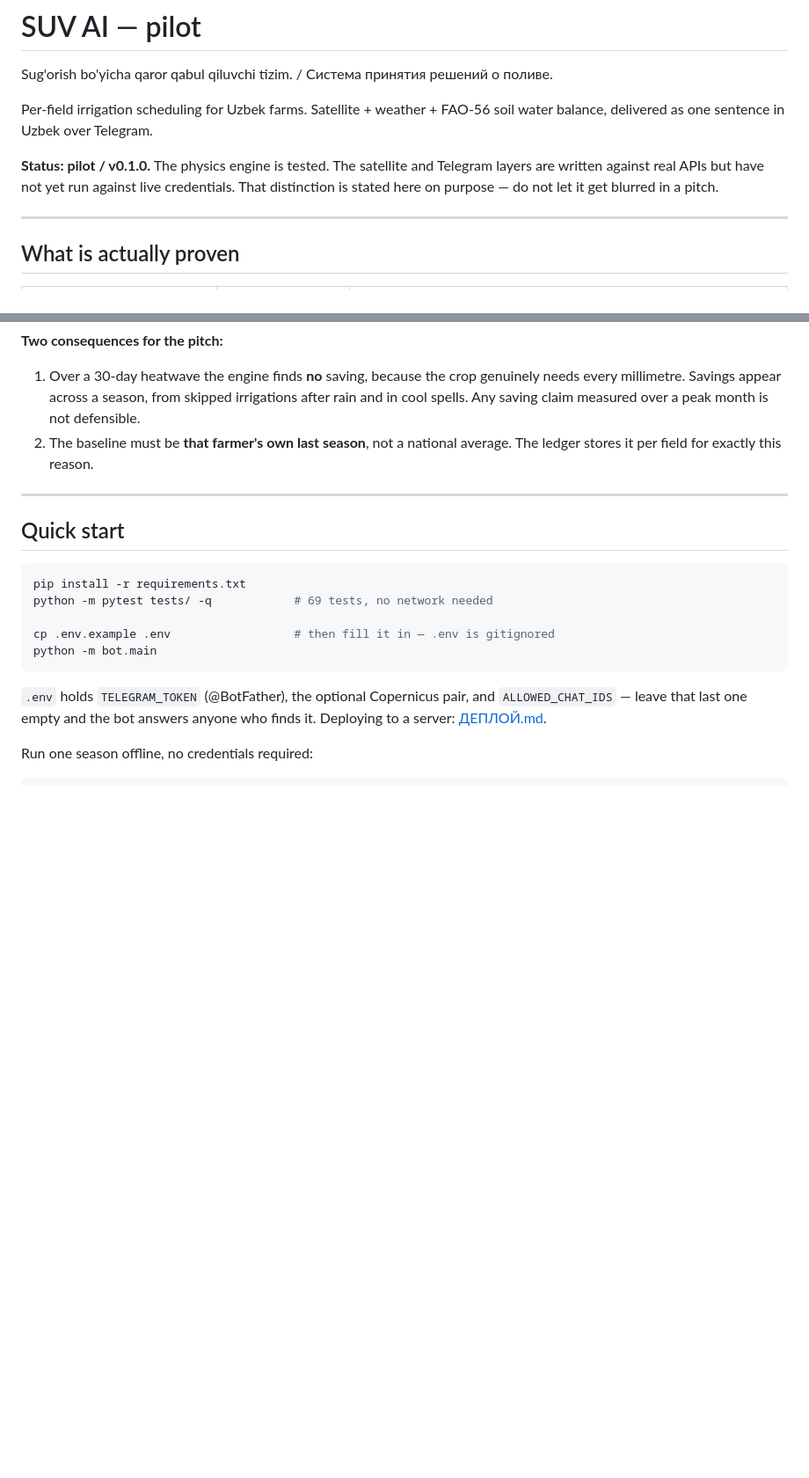
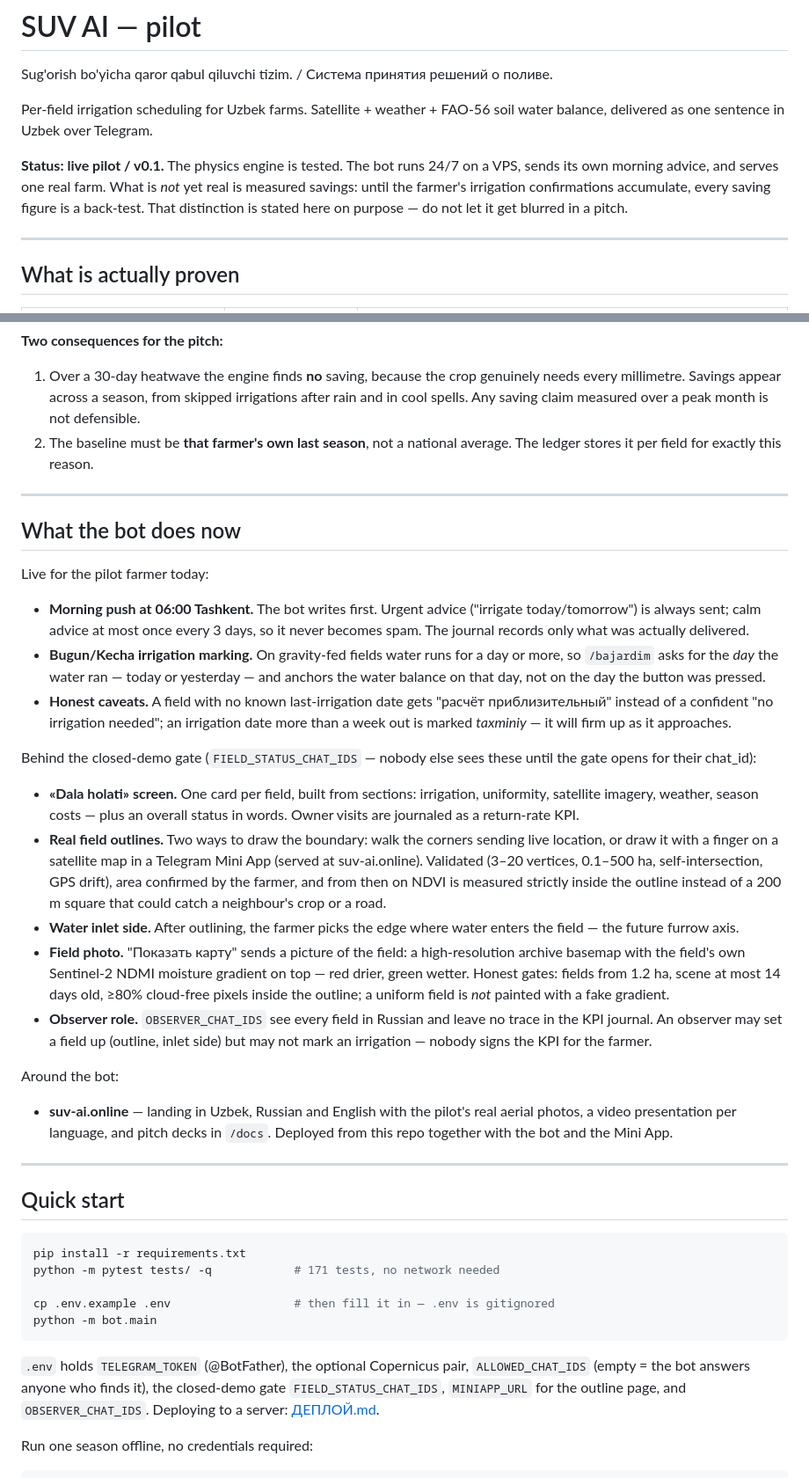
Before and after one commit to Ffff84/suv-ai, a Markdown page: README.md, 2 parts joined by grey strips. Shown at 88% size. Drawn GitHub-style; blank space fills up the shorter version.

````diff
--- a/README.md
+++ b/README.md
@@ -5,10 +5,11 @@ Sug'orish bo'yicha qaror qabul qiluvchi tizim. / Система принятия
 Per-field irrigation scheduling for Uzbek farms. Satellite + weather +
 FAO-56 soil water balance, delivered as one sentence in Uzbek over Telegram.
 
-**Status: pilot / v0.1.0.** The physics engine is tested. The satellite and
-Telegram layers are written against real APIs but have not yet run against
-live credentials. That distinction is stated here on purpose — do not let
-it get blurred in a pitch.
+**Status: live pilot / v0.1.** The physics engine is tested. The bot runs
+24/7 on a VPS, sends its own morning advice, and serves one real farm.
+What is *not* yet real is measured savings: until the farmer's irrigation
+confirmations accumulate, every saving figure is a back-test. That
+distinction is stated here on purpose — do not let it get blurred in a pitch.
 
 ---
 
@@ -66,19 +71,71 @@ correction also produced the salinity warning the bot now sends.
 
 ---
 
+## What the bot does now
+
+Live for the pilot farmer today:
+
+- **Morning push at 06:00 Tashkent.** The bot writes first. Urgent advice
+  ("irrigate today/tomorrow") is always sent; calm advice at most once
+  every 3 days, so it never becomes spam. The journal records only what
+  was actually delivered.
+- **Bugun/Kecha irrigation marking.** On gravity-fed fields water runs for
+  a day or more, so `/bajardim` asks for the *day* the water ran — today
+  or yesterday — and anchors the water balance on that day, not on the day
+  the button was pressed.
+- **Honest caveats.** A field with no known last-irrigation date gets
+  "расчёт приблизительный" instead of a confident "no irrigation needed";
+  an irrigation date more than a week out is marked *taxminiy* — it will
+  firm up as it approaches.
+
+Behind the closed-demo gate (`FIELD_STATUS_CHAT_IDS` — nobody else sees
+these until the gate opens for their chat_id):
+
+- **«Dala holati» screen.** One card per field, built from sections:
+  irrigation, uniformity, satellite imagery, weather, season costs — plus
+  an overall status in words. Owner visits are journaled as a
+  return-rate KPI.
+- **Real field outlines.** Two ways to draw the boundary: walk the corners
+  sending live location, or draw it with a finger on a satellite map in a
+  Telegram Mini App (served at suv-ai.online). Validated (3–20 vertices,
+  0.1–500 ha, self-intersection, GPS drift), area confirmed by the farmer,
+  and from then on NDVI is measured strictly inside the outline instead of
+  a 200 m square that could catch a neighbour's crop or a road.
+- **Water inlet side.** After outlining, the farmer picks the edge where
+  water enters the field — the future furrow axis.
+- **Field photo.** "Показать карту" sends a picture of the field: a
+  high-resolution archive basemap with the field's own Sentinel-2 NDMI
+  moisture gradient on top — red drier, green wetter. Honest gates: fields
+  from 1.2 ha, scene at most 14 days old, ≥80% cloud-free pixels inside
+  the outline; a uniform field is *not* painted with a fake gradient.
+- **Observer role.** `OBSERVER_CHAT_IDS` see every field in Russian and
+  leave no trace in the KPI journal. An observer may set a field up
+  (outline, inlet side) but may not mark an irrigation — nobody signs the
+  KPI for the farmer.
+
+Around the bot:
+
+- **suv-ai.online** — landing in Uzbek, Russian and English with the
+  pilot's real aerial photos, a video presentation per language, and pitch
+  decks in `/docs`. Deployed from this repo together with the bot and the
+  Mini App.
+
+---
+
 ## Quick start
 
 ```bash
 pip install -r requirements.txt
-python -m pytest tests/ -q            # 69 tests, no network needed
+python -m pytest tests/ -q            # 171 tests, no network needed
 
 cp .env.example .env                  # then fill it in — .env is gitignored
 python -m bot.main
 ```
 
 `.env` holds `TELEGRAM_TOKEN` (@BotFather), the optional Copernicus pair,
-and `ALLOWED_CHAT_IDS` — leave that last one empty and the bot answers
-anyone who finds it. Deploying to a server: [ДЕПЛОЙ.md](ДЕПЛОЙ.md).
+`ALLOWED_CHAT_IDS` (empty = the bot answers anyone who finds it), the
+closed-demo gate `FIELD_STATUS_CHAT_IDS`, `MINIAPP_URL` for the outline
+page, and `OBSERVER_CHAT_IDS`. Deploying to a server: [ДЕПЛОЙ.md](ДЕПЛОЙ.md).
 
 Run one season offline, no credentials required:
 
````
Also changed, not shown: other parts of README.md (+38 -23 lines).
